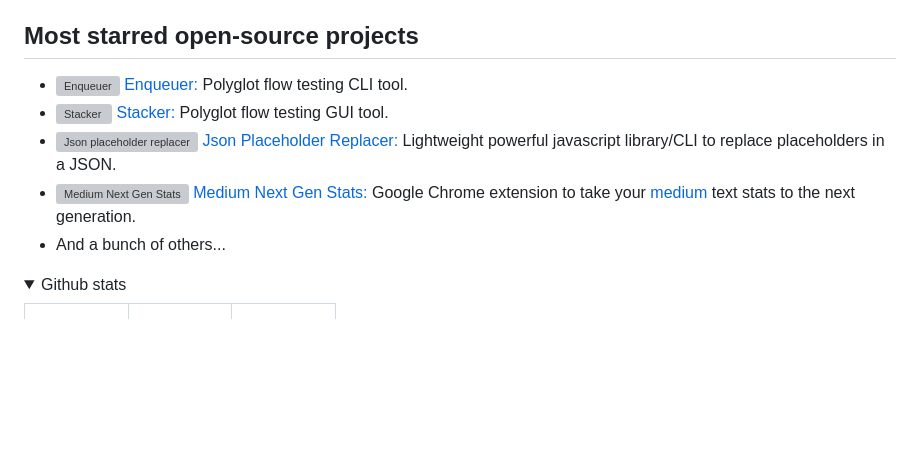
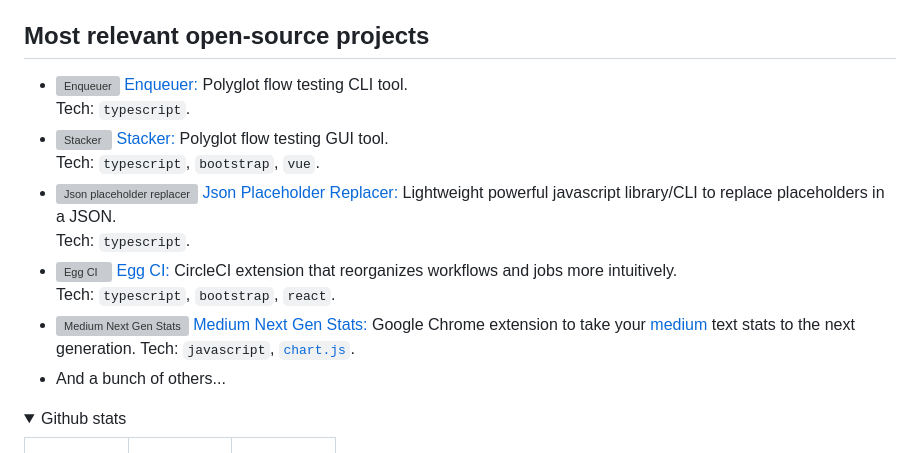
Before and after one commit to virgs/virgs, a Markdown page: README.md, the part around one of its changes. Drawn GitHub-style; folded sections open; blank space fills up the shorter version; grey boxes are pictures that could not be loaded.

```diff
--- a/README.md
+++ b/README.md
@@ -37,12 +43,18 @@ Tech `javascript`, `html`
 - [<img align="left" height="20px" width="20px" alt="Personal blog" src="https://www.virgs.me/assets/images/gui.png"/>](https://virgs.me) [Virgulosophy (Portuguese): ](https://virgs.me) Personal blog with texts that have nothing to do with life, the universe or anything else.
 - Stay tuned. More to come...
 
-## Most starred open-source projects
+## Most relevant open-source projects
 
-- [<img align="left" height="20px" width="20px" alt="Enqueuer" src="https://raw.githubusercontent.com/enqueuer-land/enqueuer/master/docs/images/symbol1.png"/>](https://enqueuer.com/docs) [Enqueuer: ](https://github.com/enqueuer-land/enqueuer) Polyglot flow testing CLI tool.
-- [<img align="left" height="20px" width="20px" alt="Stacker" src="https://raw.githubusercontent.com/enqueuer-land/stacker/master/build/icons/16x16.png"/>](https://enqueuer-land.github.io/stacker/) [Stacker: ](https://github.com/enqueuer-land/stacker) Polyglot flow testing GUI tool.
-- [<img align="left" height="20px" width="20px" alt="Json placeholder replacer" src="https://cdn-icons-png.flaticon.com/256/12419/12419185.png"/>](https://www.npmjs.com/package/json-placeholder-replacer) [Json Placeholder Replacer: ](https://github.com/virgs/jsonPlaceholderReplacer) Lightweight powerful javascript library/CLI to replace placeholders in a JSON.
+- [<img align="left" height="20px" width="20px" alt="Enqueuer" src="https://raw.githubusercontent.com/enqueuer-land/enqueuer/master/docs/images/symbol1.png"/>](https://enqueuer.com/docs) [Enqueuer: ](https://github.com/enqueuer-land/enqueuer) Polyglot flow testing CLI tool. \
+Tech: `typescript`.
+- [<img align="left" height="20px" width="20px" alt="Stacker" src="https://raw.githubusercontent.com/enqueuer-land/stacker/master/build/icons/16x16.png"/>](https://enqueuer-land.github.io/stacker/) [Stacker: ](https://github.com/enqueuer-land/stacker) Polyglot flow testing GUI tool. \
+Tech: `typescript`, `bootstrap`, `vue`.
+- [<img align="left" height="20px" width="20px" alt="Json placeholder replacer" src="https://cdn-icons-png.flaticon.com/256/12419/12419185.png"/>](https://www.npmjs.com/package/json-placeholder-replacer) [Json Placeholder Replacer: ](https://github.com/virgs/jsonPlaceholderReplacer) Lightweight powerful javascript library/CLI to replace placeholders in a JSON. \
+Tech: `typescript`.
+- [<img align="left" height="20px" width="20px" alt="Egg CI" src="https://virgs.github.io/egg-ci/egg-icon.png"/>](https://virgs.github.io/egg-ci/) [Egg CI: ](https://github.com/virgs/egg-ci) CircleCI extension that reorganizes workflows and jobs more intuitively. \
+Tech: `typescript`, `bootstrap`, `react`.
 - [<img align="left" height="20px" width="20px" alt="Medium Next Gen Stats" src="https://raw.githubusercontent.com/virgs/medium-next-gen-stats/refs/heads/master/images/icon-128.png"/>](https://chromewebstore.google.com/detail/medium-next-generation-st/fhopcbdfcaleefngfpglahlpfhagendo) [Medium Next Gen Stats: ](https://github.com/virgs/medium-next-gen-stats) Google Chrome extension to take your [medium](https://medium.com) text stats to the next generation.
+Tech: `javascript`, [`chart.js`](https://www.chartjs.org/).
 - And a bunch of others...
 
 <details>
```
Also changed, not shown: other parts of README.md (+7 -1 lines).
